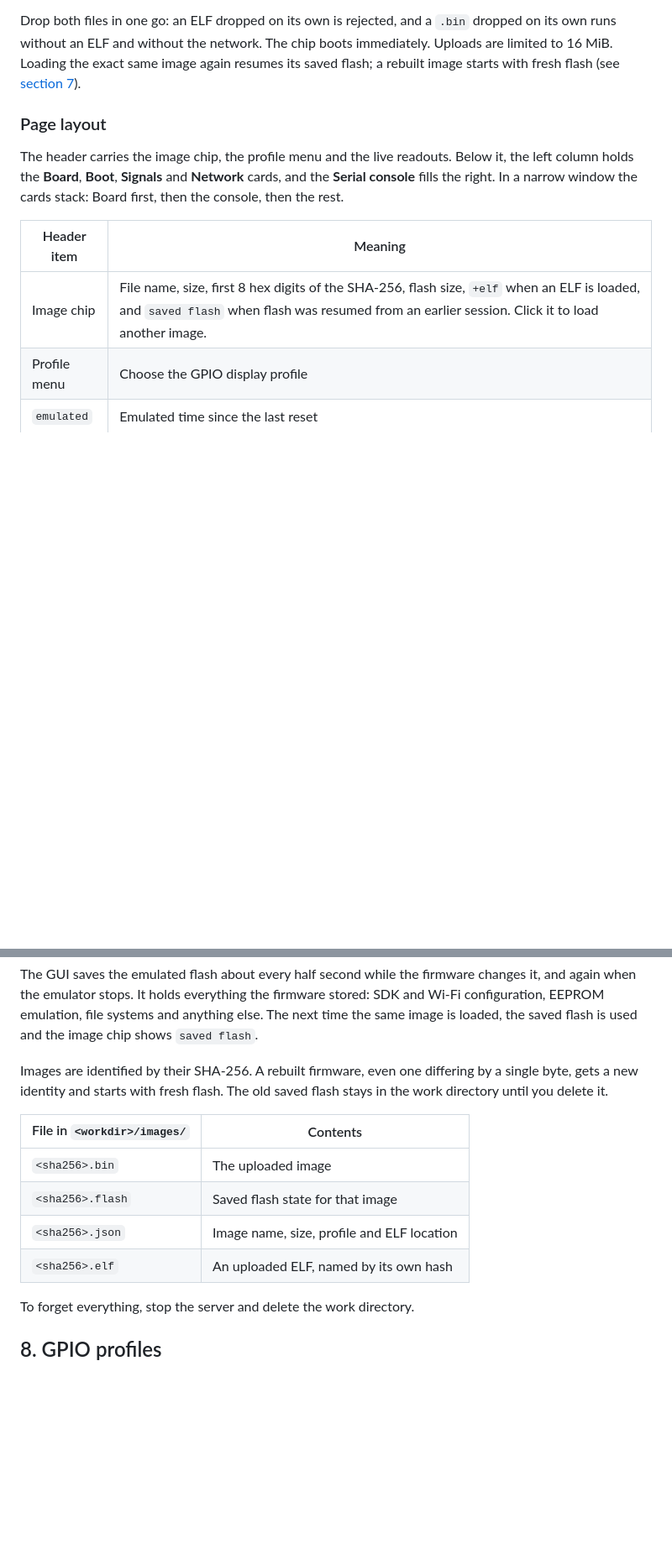
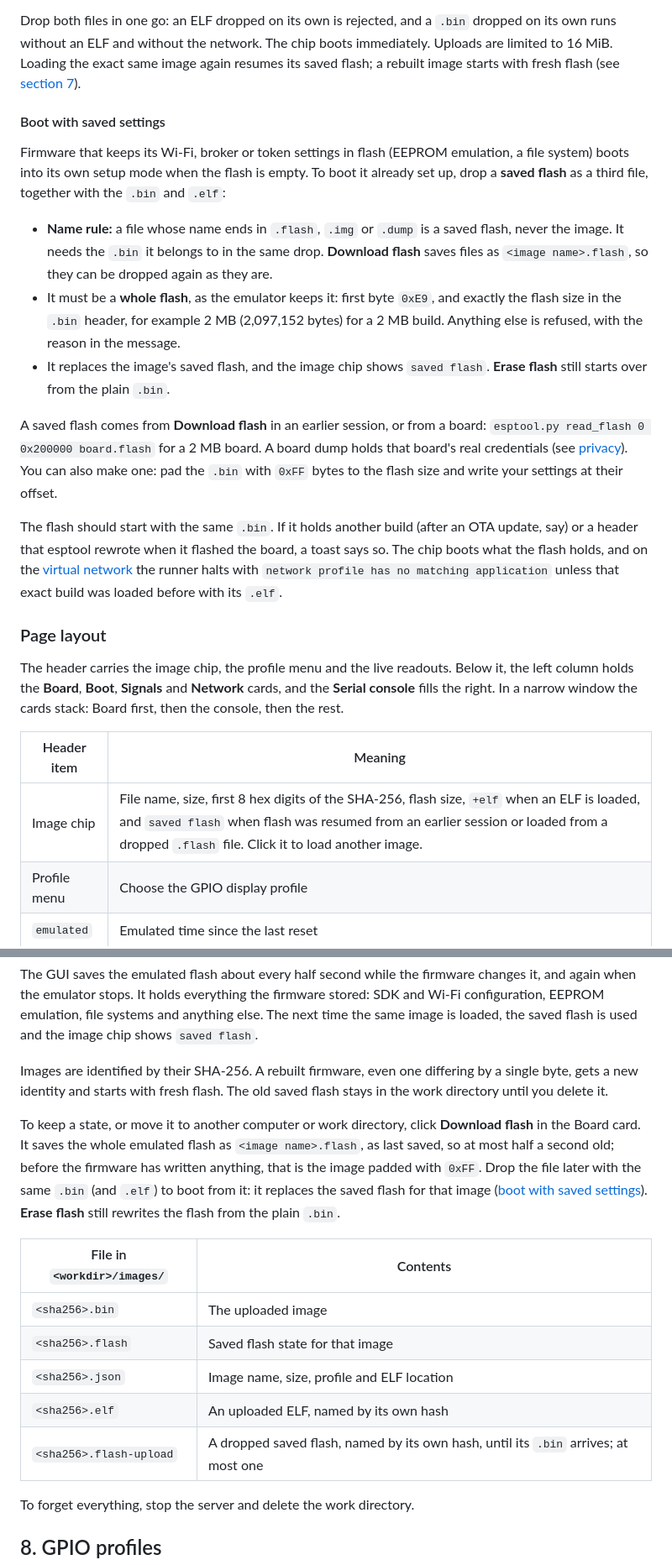
Before and after one commit to digitake/esp8266-emulator, a Markdown page: docs/USER-MANUAL.md, 2 parts joined by grey strips. Shown at 84% size. Rendered like a GitHub page; blank space fills up the shorter version.

```diff
--- a/docs/USER-MANUAL.md
+++ b/docs/USER-MANUAL.md
@@ -378,6 +383,36 @@ dropped on its own runs without an ELF and without the network. The chip boots i
 limited to 16 MiB. Loading the exact same image again resumes its saved flash; a
 rebuilt image starts with fresh flash (see [section 7](#7-resets-flash-and-saved-state)).
 
+#### Boot with saved settings
+
+Firmware that keeps its Wi-Fi, broker or token settings in flash (EEPROM
+emulation, a file system) boots into its own setup mode when the flash is empty.
+To boot it already set up, drop a **saved flash** as a third file, together with
+the `.bin` and `.elf`:
+
+- **Name rule:** a file whose name ends in `.flash`, `.img` or `.dump` is a saved
+  flash, never the image. It needs the `.bin` it belongs to in the same drop.
+  **Download flash** saves files as `<image name>.flash`, so they can be dropped
+  again as they are.
+- It must be a **whole flash**, as the emulator keeps it: first byte `0xE9`, and
+  exactly the flash size in the `.bin` header, for example 2 MB (2,097,152 bytes)
+  for a 2 MB build. Anything else is refused, with the reason in the message.
+- It replaces the image's saved flash, and the image chip shows `saved flash`.
+  **Erase flash** still starts over from the plain `.bin`.
+
+A saved flash comes from **Download flash** in an earlier session, or from a
+board: `esptool.py read_flash 0 0x200000 board.flash` for a 2 MB board. A board
+dump holds that board's real credentials (see
+[privacy](#13-privacy-and-local-files)). You can also make one: pad the `.bin`
+with `0xFF` bytes to the flash size and write your settings at their offset.
+
+The flash should start with the same `.bin`. If it holds another build (after an
+OTA update, say) or a header that esptool rewrote when it flashed the board, a
+toast says so. The chip boots what the flash holds, and on the
+[virtual network](#the-network-in-the-gui) the runner halts with
+`network profile has no matching application` unless that exact build was loaded
+before with its `.elf`.
+
 ### Page layout
 
 The header carries the image chip, the profile menu and the live readouts. Below
@@ -387,7 +422,7 @@ stack: Board first, then the console, then the rest.
 
 | Header item | Meaning |
 | --- | --- |
-| Image chip | File name, size, first 8 hex digits of the SHA-256, flash size, `+elf` when an ELF is loaded, and `saved flash` when flash was resumed from an earlier session. Click it to load another image. |
+| Image chip | File name, size, first 8 hex digits of the SHA-256, flash size, `+elf` when an ELF is loaded, and `saved flash` when flash was resumed from an earlier session or loaded from a dropped `.flash` file. Click it to load another image. |
 | Profile menu | Choose the GPIO display profile |
 | `emulated` | Emulated time since the last reset |
 | `speed` | Measured ratio of emulated time to real time, with a sparkline of the last 20 seconds; `max · N×` in maximum-speed mode. The `1×`, `¼×` and `max` buttons beside it set the speed; `max` is dimmed while the image runs on the virtual network. |
@@ -568,12 +604,21 @@ Images are identified by their SHA-256. A rebuilt firmware, even one differing b
 single byte, gets a new identity and starts with fresh flash. The old saved flash
 stays in the work directory until you delete it.
 
+To keep a state, or move it to another computer or work directory, click
+**Download flash** in the Board card. It saves the whole emulated flash as
+`<image name>.flash`, as last saved, so at most half a second old; before the
+firmware has written anything, that is the image padded with `0xFF`. Drop the file
+later with the same `.bin` (and `.elf`) to boot from it: it replaces the saved
+flash for that image ([boot with saved settings](#boot-with-saved-settings)).
+**Erase flash** still rewrites the flash from the plain `.bin`.
+
 | File in `<workdir>/images/` | Contents |
 | --- | --- |
 | `<sha256>.bin` | The uploaded image |
 | `<sha256>.flash` | Saved flash state for that image |
 | `<sha256>.json` | Image name, size, profile and ELF location |
 | `<sha256>.elf` | An uploaded ELF, named by its own hash |
+| `<sha256>.flash-upload` | A dropped saved flash, named by its own hash, until its `.bin` arrives; at most one |
 
 To forget everything, stop the server and delete the work directory.
 
```
Also changed, not shown: other parts of docs/USER-MANUAL.md (+18 -6 lines), README.md (+5 -1 lines).
